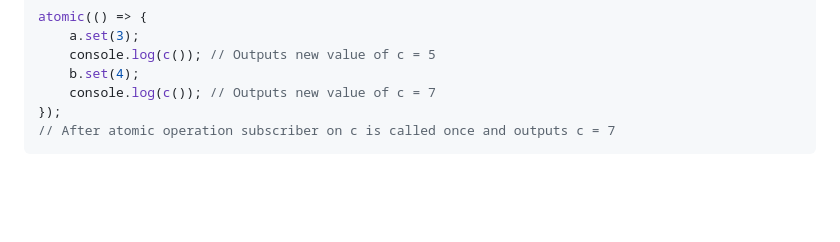
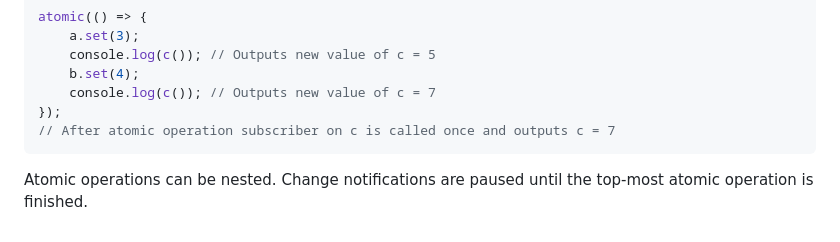
Before and after one commit to kayahr/signal, a Markdown page: README.md, the part around the change. Drawn GitHub-style; blank space fills up the shorter version.

Commit message:
Add note about nested atomic operations

````diff
--- a/README.md
+++ b/README.md
@@ -282,6 +282,8 @@ atomic(() => {
 // After atomic operation subscriber on c is called once and outputs c = 7
 ```
 
+Atomic operations can be nested. Change notifications are paused until the top-most atomic operation is finished.
+
 [API Doc]: https://kayahr.github.io/signal/
 [GitHub]: https://github.com/kayahr/signal
 [NPM]: https://www.npmjs.com/package/@kayahr/signal
````
